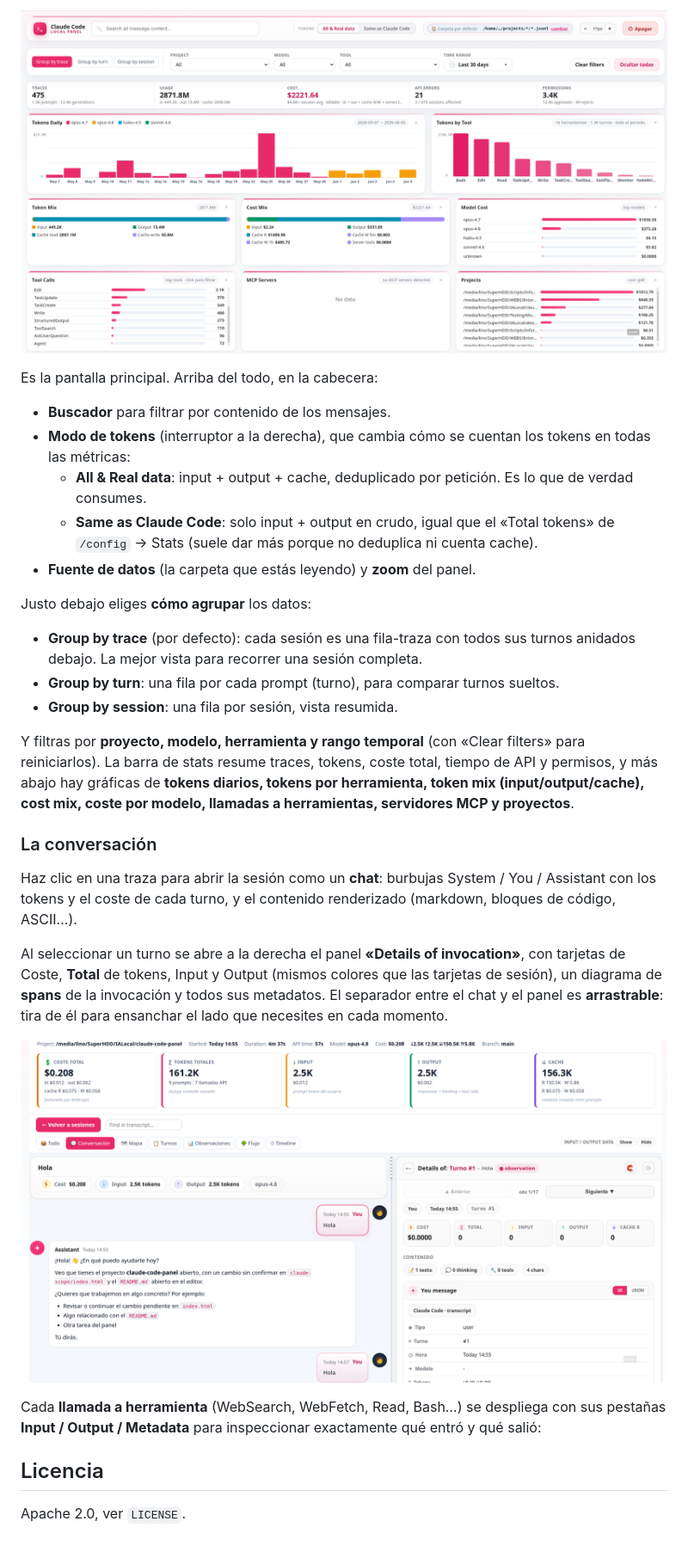
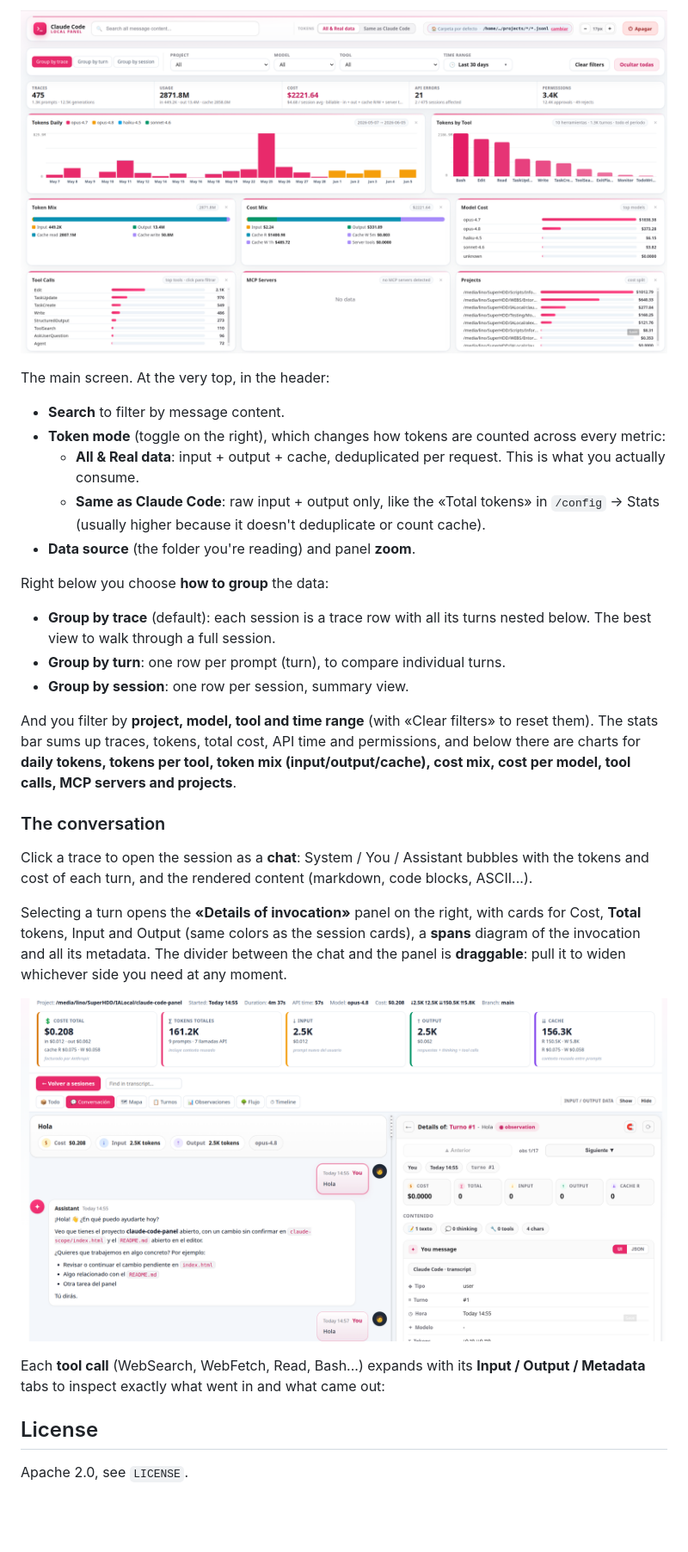
Before and after one commit to Wachynaky/claude-scope, a Markdown page: README.md, the part around one of its changes. Shown at 86% size. Drawn GitHub-style; blank space fills up the shorter version.

Commit message:
Traduce el README al inglés

```diff
--- a/README.md
+++ b/README.md
@@ -137,37 +136,37 @@ python3 claude-scope/local_server.py --no-open      # no abrir el navegador solo
 
-Es la pantalla principal. Arriba del todo, en la cabecera:
+The main screen. At the very top, in the header:
 
-- **Buscador** para filtrar por contenido de los mensajes.
-- **Modo de tokens** (interruptor a la derecha), que cambia cómo se cuentan los
-  tokens en todas las métricas:
-  - **All & Real data**: input + output + cache, deduplicado por petición. Es lo
-    que de verdad consumes.
-  - **Same as Claude Code**: solo input + output en crudo, igual que el «Total
-    tokens» de `/config` → Stats (suele dar más porque no deduplica ni cuenta cache).
-- **Fuente de datos** (la carpeta que estás leyendo) y **zoom** del panel.
+- **Search** to filter by message content.
+- **Token mode** (toggle on the right), which changes how tokens are counted
+  across every metric:
+  - **All & Real data**: input + output + cache, deduplicated per request. This
+    is what you actually consume.
+  - **Same as Claude Code**: raw input + output only, like the «Total tokens» in
+    `/config` → Stats (usually higher because it doesn't deduplicate or count cache).
+- **Data source** (the folder you're reading) and panel **zoom**.
 
-Justo debajo eliges **cómo agrupar** los datos:
+Right below you choose **how to group** the data:
 
-- **Group by trace** (por defecto): cada sesión es una fila-traza con todos sus
-  turnos anidados debajo. La mejor vista para recorrer una sesión completa.
-- **Group by turn**: una fila por cada prompt (turno), para comparar turnos sueltos.
-- **Group by session**: una fila por sesión, vista resumida.
+- **Group by trace** (default): each session is a trace row with all its turns
+  nested below. The best view to walk through a full session.
+- **Group by turn**: one row per prompt (turn), to compare individual turns.
+- **Group by session**: one row per session, summary view.
 
-Y filtras por **proyecto, modelo, herramienta y rango temporal** (con «Clear filters»
-para reiniciarlos). La barra de stats resume traces, tokens, coste total, tiempo de
-API y permisos, y más abajo hay gráficas de **tokens diarios, tokens por herramienta,
-token mix (input/output/cache), cost mix, coste por modelo, llamadas a herramientas,
-servidores MCP y proyectos**.
+And you filter by **project, model, tool and time range** (with «Clear filters»
+to reset them). The stats bar sums up traces, tokens, total cost, API time and
+permissions, and below there are charts for **daily tokens, tokens per tool,
+token mix (input/output/cache), cost mix, cost per model, tool calls, MCP servers
+and projects**.
 
-### La conversación
+### The conversation
 
-Haz clic en una traza para abrir la sesión como un **chat**: burbujas
-System / You / Assistant con los tokens y el coste de cada turno, y el contenido
-renderizado (markdown, bloques de código, ASCII…).
+Click a trace to open the session as a **chat**: System / You / Assistant bubbles
+with the tokens and cost of each turn, and the rendered content (markdown, code
+blocks, ASCII...).
 
-Al seleccionar un turno se abre a la derecha el panel **«Details of invocation»**,
-con tarjetas de Coste, **Total** de tokens, Input y Output (mismos colores que las
-tarjetas de sesión), un diagrama de **spans** de la invocación y todos sus metadatos.
-El separador entre el chat y el panel es **arrastrable**: tira de él para ensanchar
-el lado que necesites en cada momento.
+Selecting a turn opens the **«Details of invocation»** panel on the right, with
+cards for Cost, **Total** tokens, Input and Output (same colors as the session
+cards), a **spans** diagram of the invocation and all its metadata. The divider
+between the chat and the panel is **draggable**: pull it to widen whichever side
+you need at any moment.
 
@@ -175,7 +174,7 @@ el lado que necesites en cada momento.
 
-Cada **llamada a herramienta** (WebSearch, WebFetch, Read, Bash…) se despliega con sus pestañas **Input / Output / Metadata** para inspeccionar exactamente qué entró y
-qué salió:
+Each **tool call** (WebSearch, WebFetch, Read, Bash...) expands with its **Input /
+Output / Metadata** tabs to inspect exactly what went in and what came out:
 
-## Licencia
+## License
 
-Apache 2.0, ver `LICENSE`.
+Apache 2.0, see `LICENSE`.
```
Also changed, not shown: other parts of README.md (+64 -65 lines).
